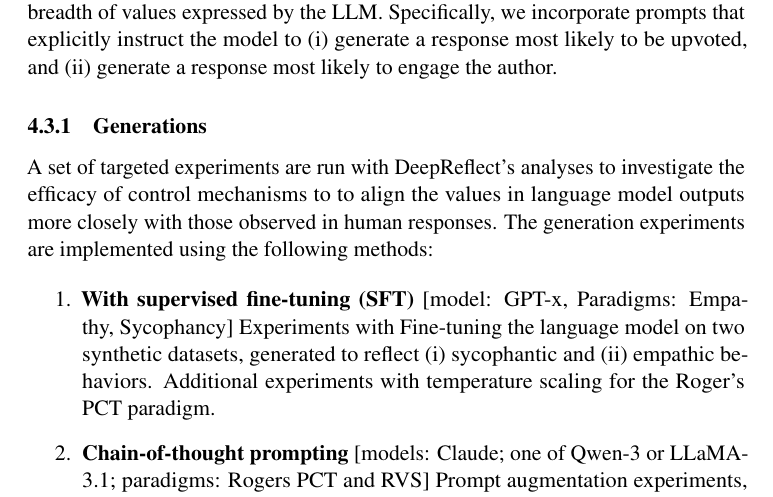
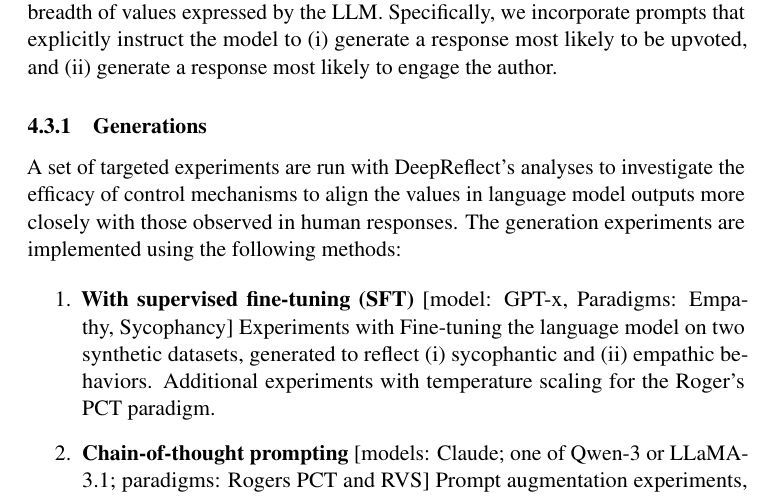
Before and after one commit to twinzies/NLP-dissertation-writing, a LaTeX paper (working-template/main.tex, which reads working-template/sections/4_methods.tex): part of page 13 of 23, cut so that both start at the same text. Compiled offline with pdfLaTeX; a LaTeX package or settings file that is missing is left out.

Commit message:
Fix the 2xto

```diff
--- a/working-template/sections/4_methods.tex
+++ b/working-template/sections/4_methods.tex
@@ -45,7 +45,7 @@ In \textbf{Experiment 2}, we evaluate how variations in prompt design influence
 
 
 \subsubsection{Generations}
-A set of targeted experiments are run with DeepReflect’s analyses to investigate the efficacy of control mechanisms to to align the values in language model outputs more closely with those observed in human responses. The generation experiments are implemented using the following methods:
+A set of targeted experiments are run with DeepReflect’s analyses to investigate the efficacy of control mechanisms to align the values in language model outputs more closely with those observed in human responses. The generation experiments are implemented using the following methods:
 
 \begin{enumerate}
     \item \textbf{With supervised fine-tuning (SFT)} [model: GPT-x, Paradigms: Empathy, Sycophancy]
```
Also changed, not shown: working-template/main.pdf, 2 other files.
